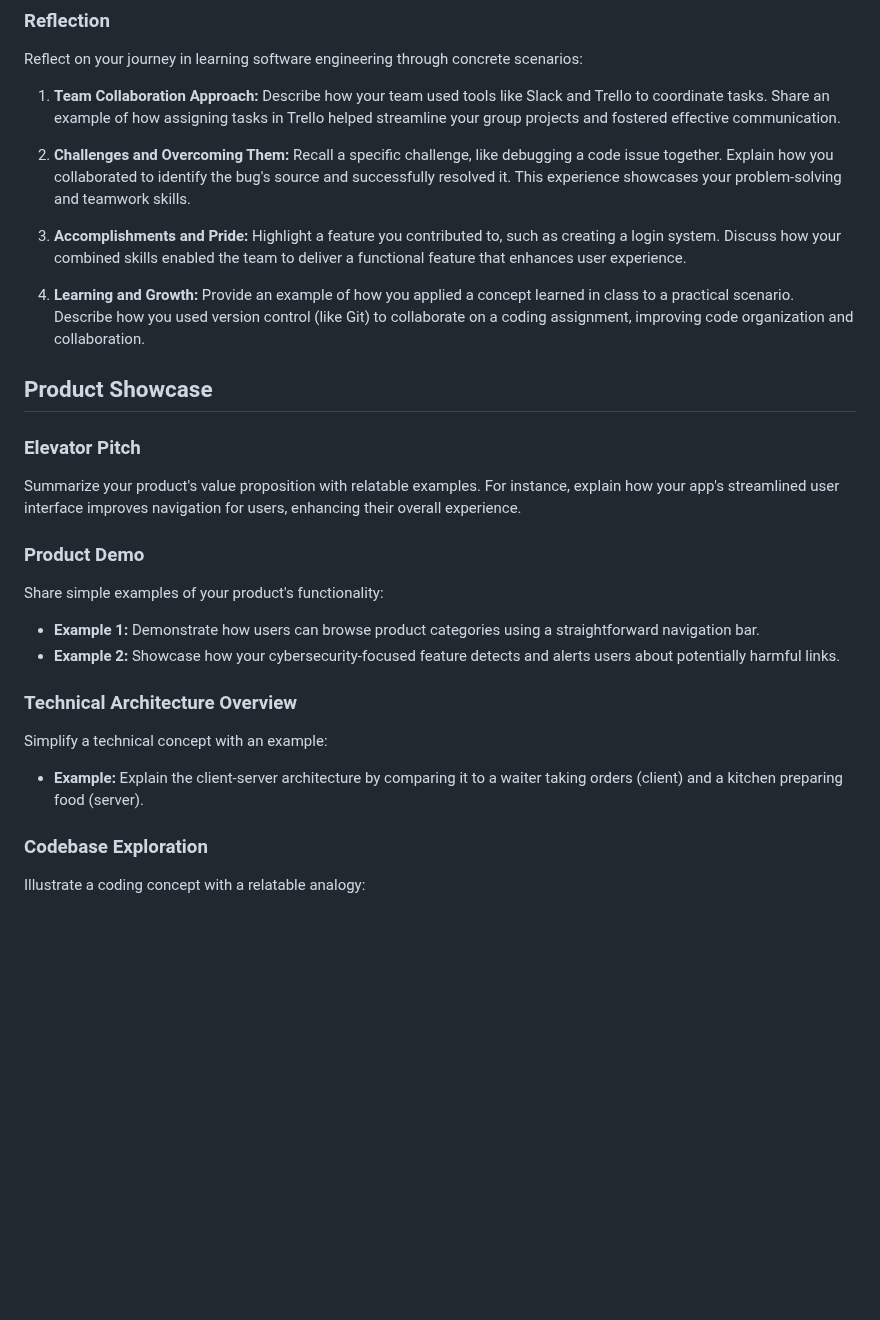
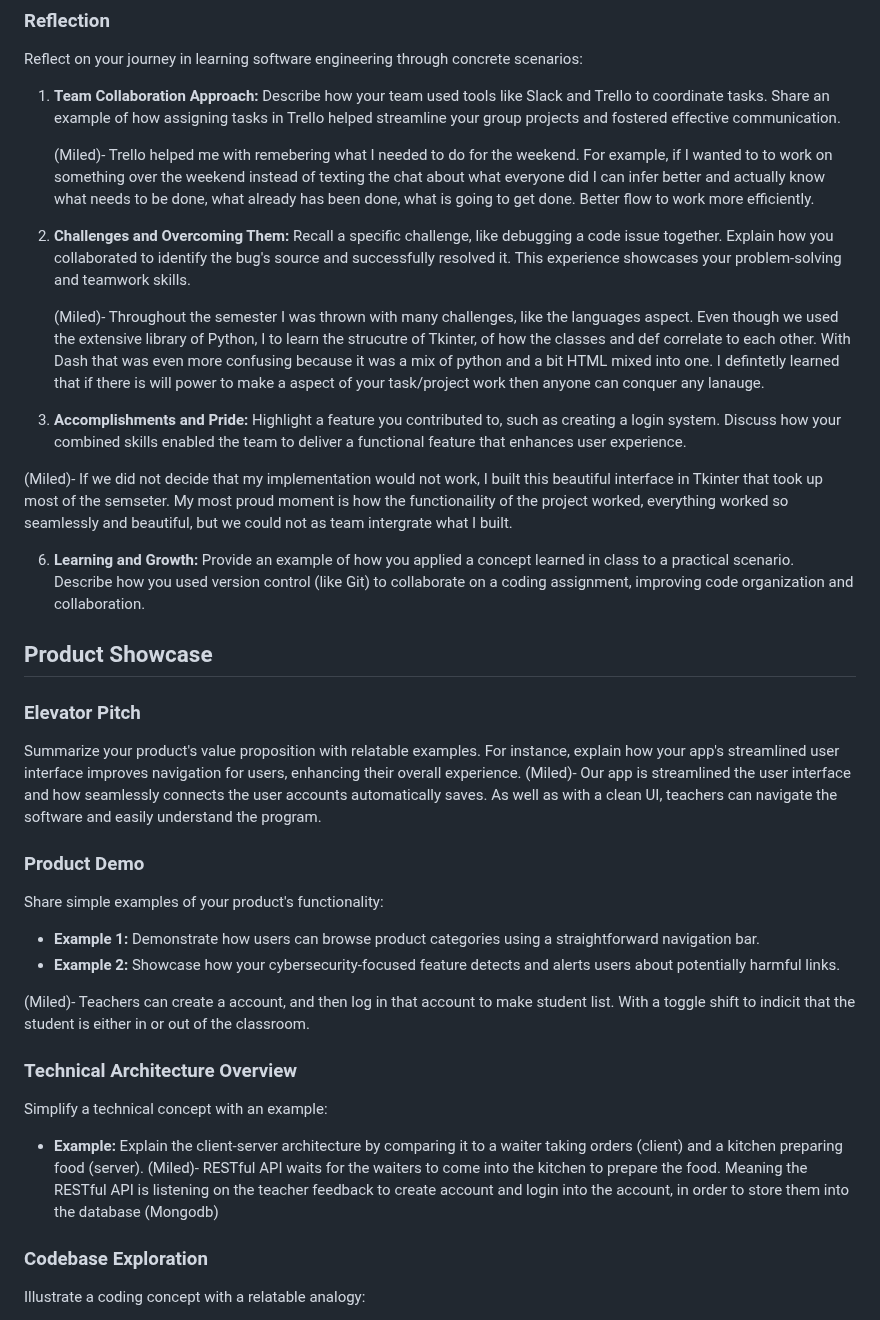
Before and after one commit to MiledKalbourji/CSCI401W, a Markdown page: assignments/assignment4/finalDeliverable.md, the part around the change. Rendered like a GitHub page; blank space fills up the shorter version.

```diff
--- a/assignments/assignment4/finalDeliverable.md
+++ b/assignments/assignment4/finalDeliverable.md
@@ -27,13 +27,19 @@ Reflect on your journey in learning software engineering through concrete scenar
 1. **Team Collaboration Approach:**
    Describe how your team used tools like Slack and Trello to coordinate tasks. Share an example of how assigning tasks in Trello helped streamline your group projects and fostered effective communication.
 
-2. **Challenges and Overcoming Them:**
+   (Miled)- Trello helped me with remebering what I needed to do for the weekend. For example, if I wanted to to work on something over the weekend instead of texting the chat about what everyone did I can infer better and actually know what needs to be done, what already has been done, what is going to get done. Better flow to work more efficiently.
+
+3. **Challenges and Overcoming Them:**
    Recall a specific challenge, like debugging a code issue together. Explain how you collaborated to identify the bug's source and successfully resolved it. This experience showcases your problem-solving and teamwork skills.
 
-3. **Accomplishments and Pride:**
+   (Miled)- Throughout the semester I was thrown with many challenges, like the languages aspect. Even though we used the extensive library of Python, I to learn the strucutre of Tkinter, of how the classes and def correlate to each other. With Dash that was even more confusing because it was a mix of python and a bit HTML mixed into one. I defintetly learned that if there is will power to make a aspect of your task/project work then anyone can conquer any lanauge.
+
+5. **Accomplishments and Pride:**
    Highlight a feature you contributed to, such as creating a login system. Discuss how your combined skills enabled the team to deliver a functional feature that enhances user experience.
 
-4. **Learning and Growth:**
+(Miled)- If we did not decide that my implementation would not work, I built this beautiful interface in Tkinter that took up most of the semseter. My most proud moment is how the functionaility of the project worked, everything worked so seamlessly and beautiful,  but we could not as team intergrate what I built.
+
+6. **Learning and Growth:**
    Provide an example of how you applied a concept learned in class to a practical scenario. Describe how you used version control (like Git) to collaborate on a coding assignment, improving code organization and collaboration.
 
 ## Product Showcase
@@ -41,6 +47,7 @@ Reflect on your journey in learning software engineering through concrete scenar
 ### Elevator Pitch
 
 Summarize your product's value proposition with relatable examples. For instance, explain how your app's streamlined user interface improves navigation for users, enhancing their overall experience.
+(Miled)- Our app is streamlined the user interface and how seamlessly connects the user accounts automatically saves. As well as with a clean UI, teachers can navigate the software and easily understand the program.
 
 ### Product Demo
 
@@ -49,11 +56,13 @@ Share simple examples of your product's functionality:
 - **Example 1:** Demonstrate how users can browse product categories using a straightforward navigation bar.
 - **Example 2:** Showcase how your cybersecurity-focused feature detects and alerts users about potentially harmful links.
 
+(Miled)- Teachers can create a account, and then log in that account to make student list. With a toggle shift to indicit that the student is either in or out of the classroom.
 ### Technical Architecture Overview
 
 Simplify a technical concept with an example:
 
 - **Example:** Explain the client-server architecture by comparing it to a waiter taking orders (client) and a kitchen preparing food (server).
+  (Miled)- RESTful API waits for the waiters to come into the kitchen to prepare the food. Meaning the RESTful API is listening on the teacher feedback to create account and login into the account, in order to store them into the database (Mongodb)
 
 ### Codebase Exploration
 
```
